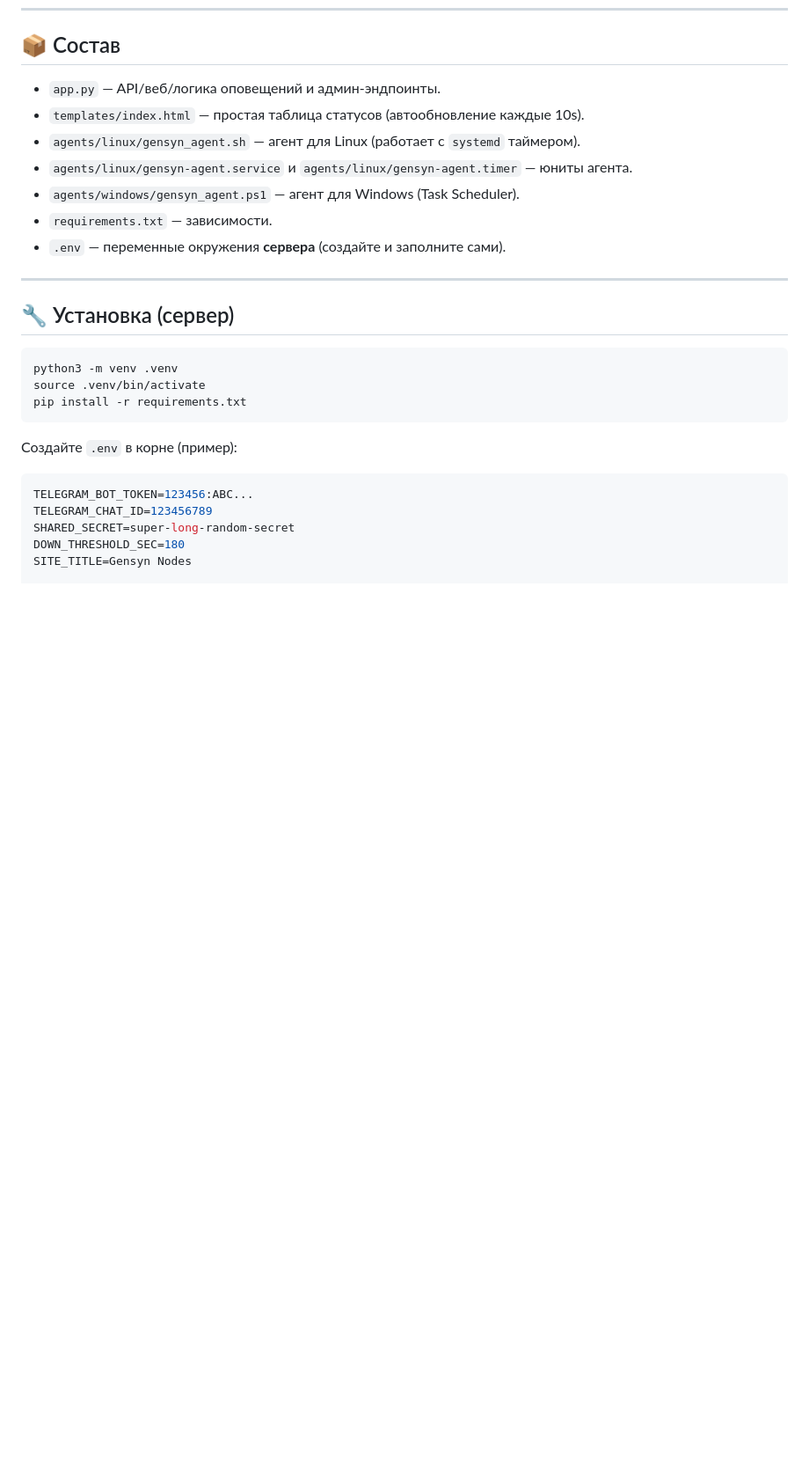
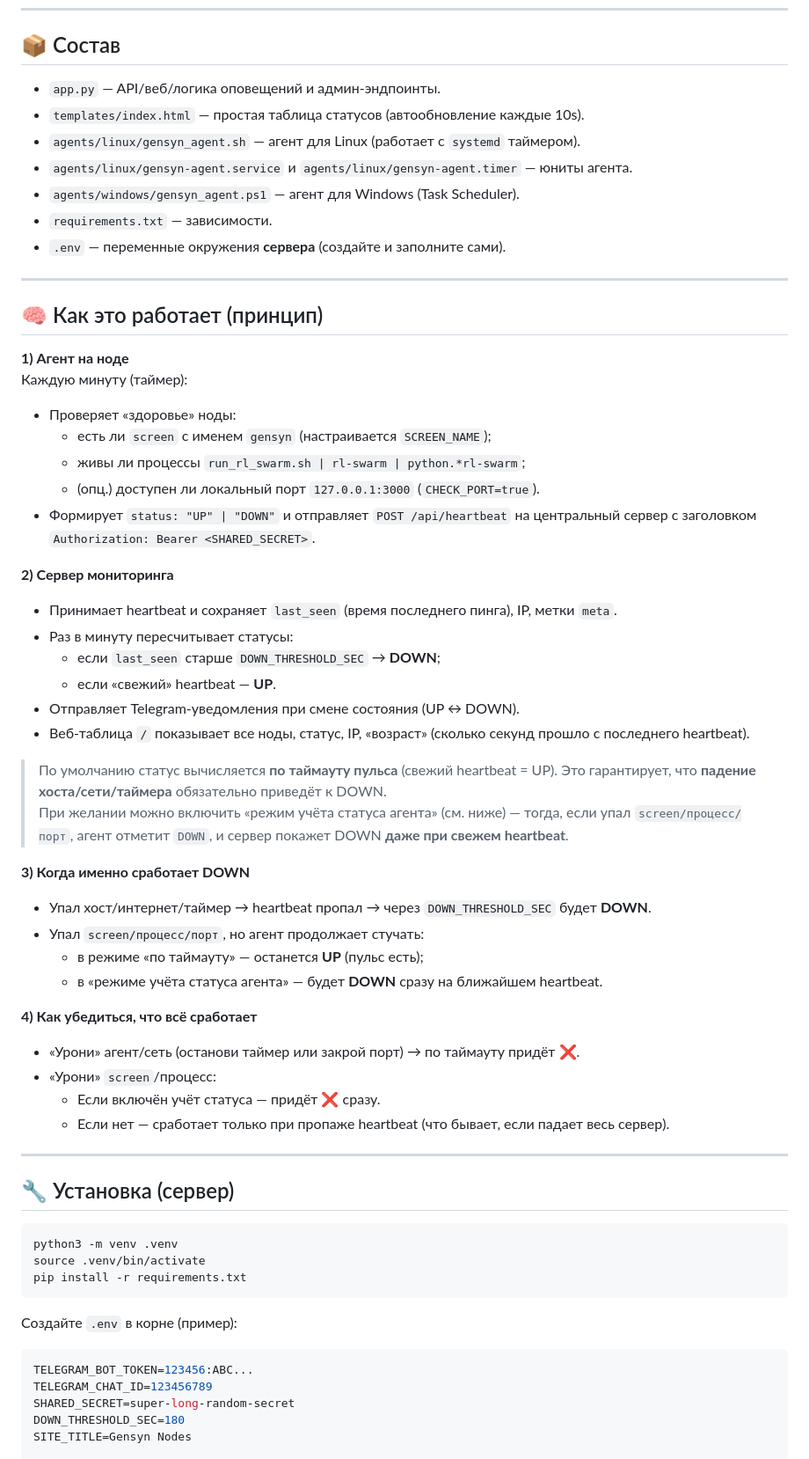
Before and after one commit to ksydoruk1508/gensyn-monitor, a Markdown page: README.md, the part around the change. Shown: that part at 88% size. Drawn GitHub-style; blank space fills up the shorter version.

```diff
--- a/README.md
+++ b/README.md
@@ -13,6 +13,41 @@
 - `agents/windows/gensyn_agent.ps1` — агент для Windows (Task Scheduler).
 - `requirements.txt` — зависимости.
 - `.env` — переменные окружения **сервера** (создайте и заполните сами).
+
+---
+
+## 🧠 Как это работает (принцип)
+
+**1) Агент на ноде**
+Каждую минуту (таймер):
+- Проверяет «здоровье» ноды:
+  - есть ли `screen` с именем `gensyn` (настраивается `SCREEN_NAME`);
+  - живы ли процессы `run_rl_swarm.sh | rl-swarm | python.*rl-swarm`;
+  - (опц.) доступен ли локальный порт `127.0.0.1:3000` (`CHECK_PORT=true`).
+- Формирует `status: "UP" | "DOWN"` и отправляет `POST /api/heartbeat` на центральный сервер с заголовком `Authorization: Bearer <SHARED_SECRET>`.
+
+**2) Сервер мониторинга**
+- Принимает heartbeat и сохраняет `last_seen` (время последнего пинга), IP, метки `meta`.
+- Раз в минуту пересчитывает статусы:
+  - если `last_seen` старше `DOWN_THRESHOLD_SEC` → **DOWN**;
+  - если «свежий» heartbeat — **UP**.
+- Отправляет Telegram-уведомления при смене состояния (UP ↔ DOWN).
+- Веб-таблица `/` показывает все ноды, статус, IP, «возраст» (сколько секунд прошло с последнего heartbeat).
+
+> По умолчанию статус вычисляется **по таймауту пульса** (свежий heartbeat = UP). Это гарантирует, что **падение хоста/сети/таймера** обязательно приведёт к DOWN.
+> При желании можно включить «режим учёта статуса агента» (см. ниже) — тогда, если упал `screen/процесс/порт`, агент отметит `DOWN`, и сервер покажет DOWN **даже при свежем heartbeat**.
+
+**3) Когда именно сработает DOWN**
+- Упал хост/интернет/таймер → heartbeat пропал → через `DOWN_THRESHOLD_SEC` будет **DOWN**.
+- Упал `screen/процесс/порт`, но агент продолжает стучать:
+  - в режиме «по таймауту» — останется **UP** (пульс есть);
+  - в «режиме учёта статуса агента» — будет **DOWN** сразу на ближайшем heartbeat.
+
+**4) Как убедиться, что всё сработает**
+- «Урони» агент/сеть (останови таймер или закрой порт) → по таймауту придёт ❌.
+- «Урони» `screen`/процесс:
+  - Если включён учёт статуса — придёт ❌ сразу.
+  - Если нет — сработает только при пропаже heartbeat (что бывает, если падает весь сервер).
 
 ---
 
```
